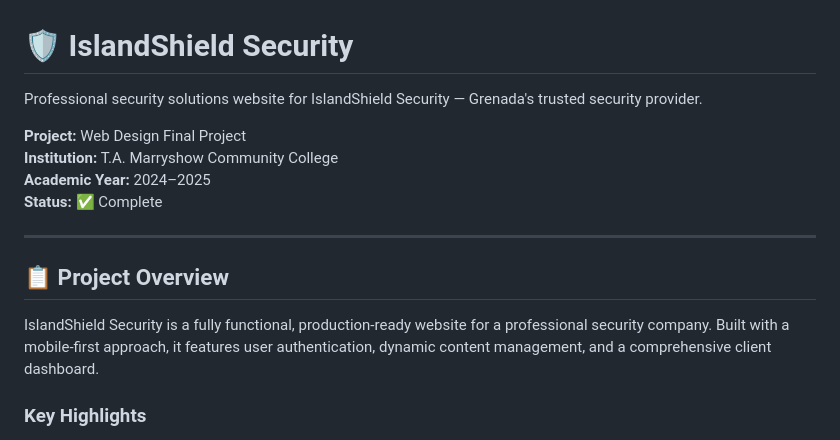
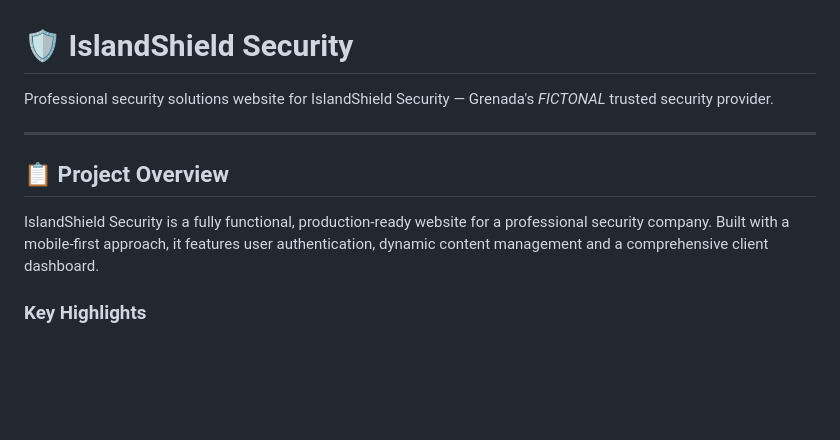
Before and after one commit to GDev1024/IslandShield-website, a Markdown page: README.md, the part around one of its changes. Rendered like a GitHub page; blank space fills up the shorter version.

```diff
--- a/README.md
+++ b/README.md
@@ -1,17 +1,12 @@
 # 🛡️ IslandShield Security
 
-Professional security solutions website for IslandShield Security — Grenada's trusted security provider.
-
-**Project:** Web Design Final Project
-**Institution:** T.A. Marryshow Community College
-**Academic Year:** 2024–2025
-**Status:** ✅ Complete
+Professional security solutions website for IslandShield Security — Grenada's *FICTONAL* trusted security provider.
 
 ---
 
 ## 📋 Project Overview
 
-IslandShield Security is a fully functional, production-ready website for a professional security company. Built with a mobile-first approach, it features user authentication, dynamic content management, and a comprehensive client dashboard.
+IslandShield Security is a fully functional, production-ready website for a professional security company. Built with a mobile-first approach, it features user authentication, dynamic content management and a comprehensive client dashboard.
 
 ### Key Highlights
 
```
Also changed, not shown: other parts of README.md (+7 -9 lines).
